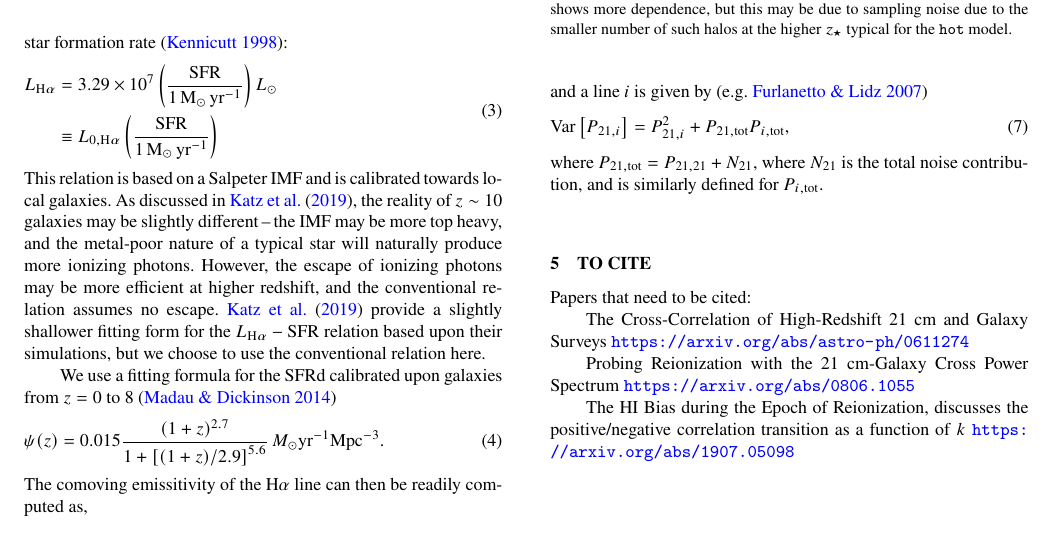
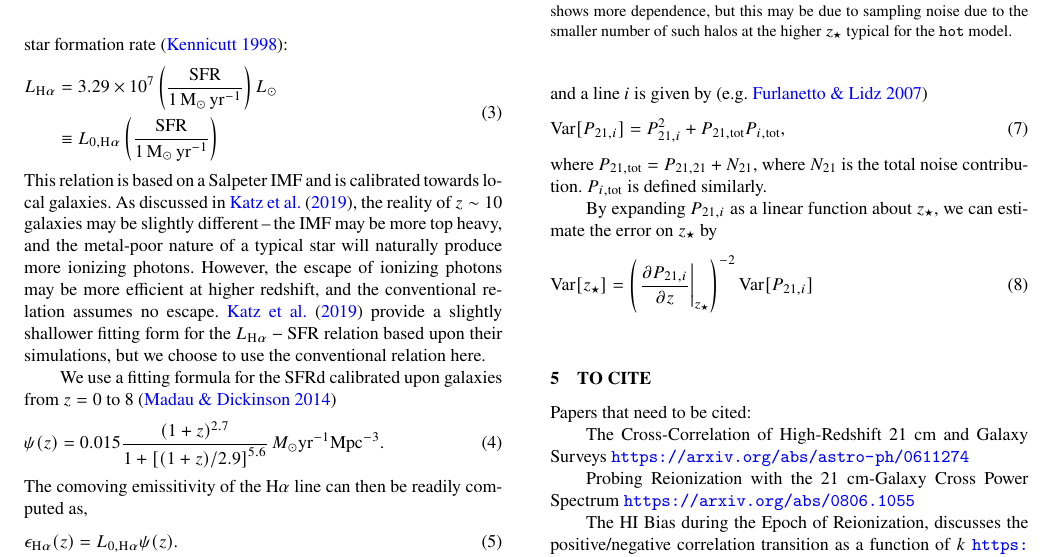
Before and after one commit to gusbeane/ztran_OIII, a LaTeX paper (paper/ms.tex): part of page 4 of 5, cut so that both start at the same text, the shorter picture padded with empty space. Compiled offline with pdfLaTeX; a LaTeX package or settings file that is missing is left out.

Commit message:
Touch up detectability section

```diff
--- a/paper/ms.tex
+++ b/paper/ms.tex
@@ -446,12 +446,20 @@ as \citep{2011ApJ...741...70L,2013ApJ...768...15P},
 \avg{I_{\Ha}}(z) = \frac{\epsilon_{\Ha}(z)}{4\pi\nu_{\text{rest},\Ha}} \frac{c}{H(z)}
 \eeq
 
-The variance of the cross-spectrum between the 21~cm field and a line $i$ is given by \citep[e.g.][]{2007ApJ...660.1030F}
+The variance of the cross-spectrum between the 21~cm field and a line $i$ is
+given by \citep[e.g.][]{2007ApJ...660.1030F}
 \beq \label{eq:var_xps}
-\text{Var}\left[P_{21,i}\right] = P_{21,i}^2 + P_{21,\text{tot}} P_{i,\text{tot}}\text{,}
+\Var{P_{21,i}} = P_{21,i}^2 +
+                                  P_{21,\text{tot}} P_{i,\text{tot}}\text{,}
 \eeq
 where $P_{21,\text{tot}} = P_{21,21} + N_{21}$, where $N_{21}$ is the total
-noise contribution, and is similarly defined for $P_{i,\text{tot}}$.
+noise contribution. $P_{i,\text{tot}}$ is defined similarly.
+
+By expanding $P_{21,i}$ as a linear function about \zst{}, we can estimate the
+error on \zst{} by
+\beq \label{eq:error_on_zst}
+\Var{\zst} = \left(\left.\frac{\partial P_{21,i}}{\partial z}\right|_{\zst}\right)^{-2} \Var{P_{21,i}}
+\eeq
 
 \section{To cite}
 Papers that need to be cited:
```
